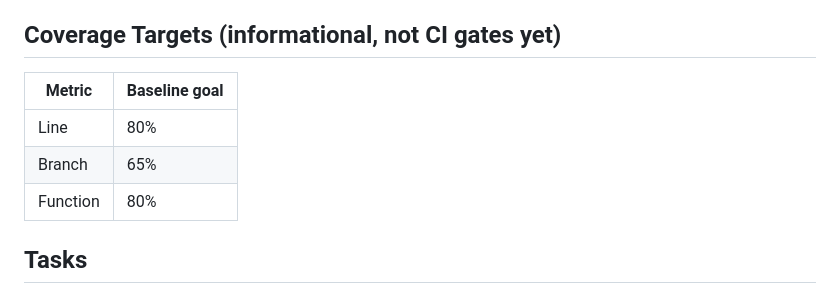
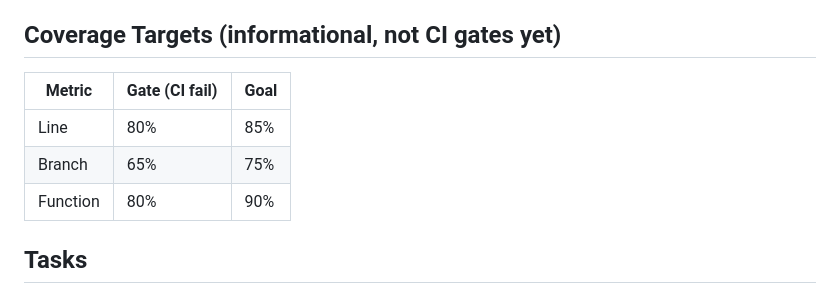
Before and after one commit to yaronf/GoSheet, a Markdown page: _bmad-output/implementation-artifacts/22-1-js-frontend-coverage.md, the part around the change. Drawn GitHub-style.

```diff
--- a/_bmad-output/implementation-artifacts/22-1-js-frontend-coverage.md
+++ b/_bmad-output/implementation-artifacts/22-1-js-frontend-coverage.md
@@ -41,11 +41,11 @@ Approach: Istanbul source instrumentation (Option C from research). Pre-instrume
 
 ## Coverage Targets (informational, not CI gates yet)
 
-| Metric   | Baseline goal |
-|----------|--------------|
-| Line     | 80%          |
-| Branch   | 65%          |
-| Function | 80%          |
+| Metric   | Gate (CI fail) | Goal |
+|----------|---------------|------|
+| Line     | 80%           | 85%  |
+| Branch   | 65%           | 75%  |
+| Function | 80%           | 90%  |
 
 ## Tasks
 
```
Also changed, not shown: docs/coverage.md (+6 -6 lines).
